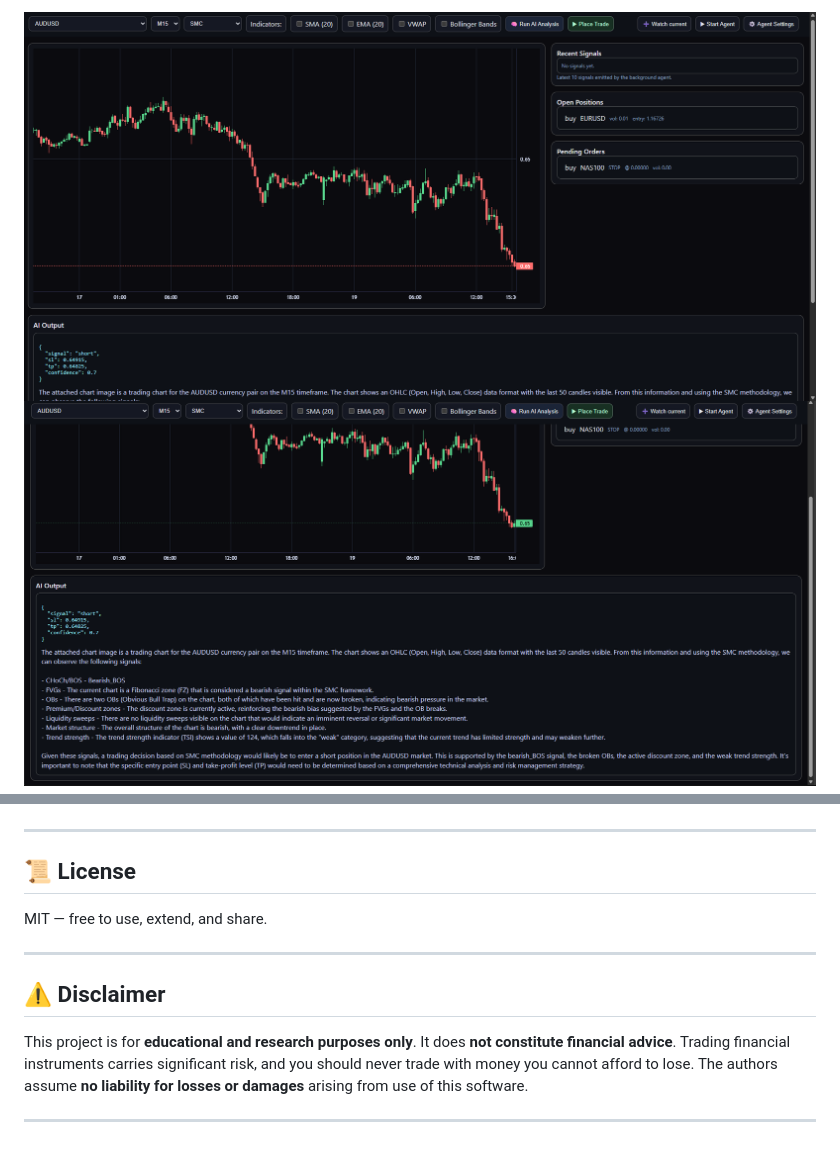
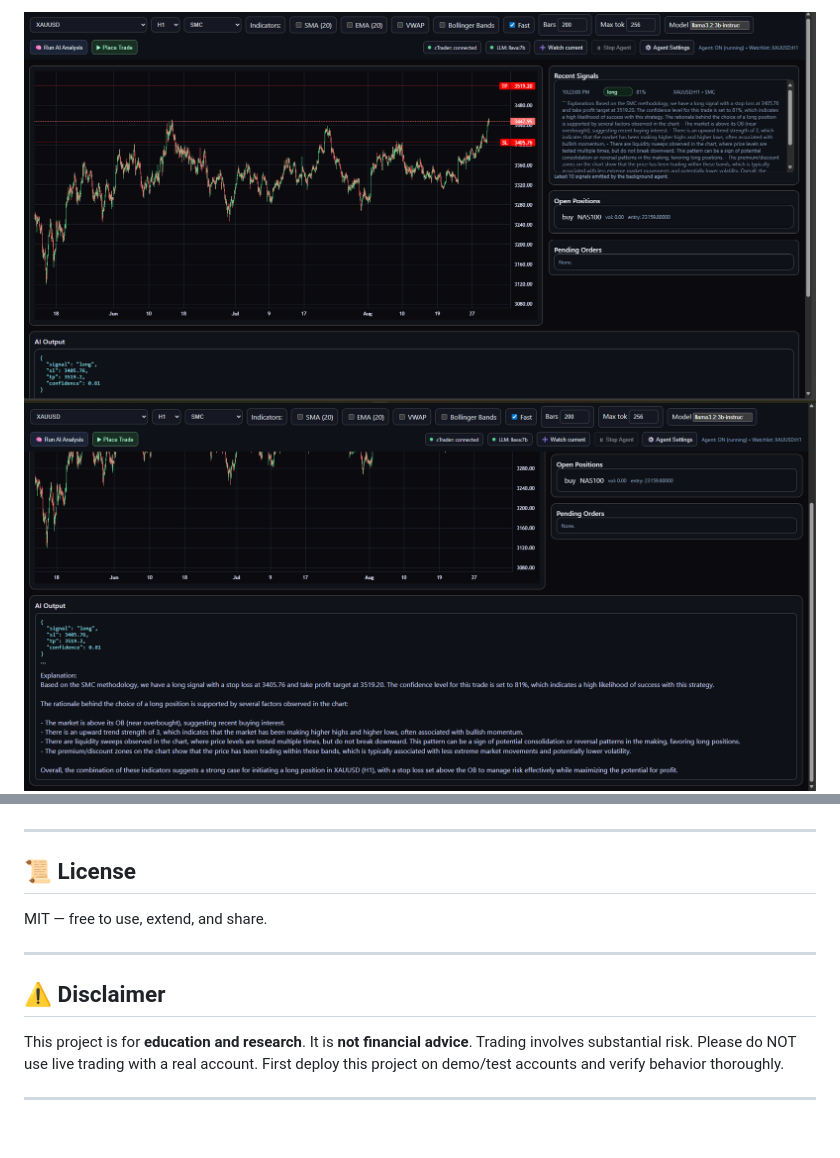
Before and after one commit to maghdam/GenAI-MultiAgent-TradingSystem, a Markdown page: README.md, 2 parts joined by grey strips. GitHub-like rendering; pictures changed too: images/Dashboard.png, images/Dashboard2.png.

```diff
--- a/README.md
+++ b/README.md
@@ -203,18 +253,16 @@ The agents form a **closed trading loop**:
 
 ---
 
-
 ## 📜 License
 
 MIT — free to use, extend, and share.
 
 ---
 
-
 ## ⚠️ Disclaimer
 
-This project is for **educational and research purposes only**.
-It does **not constitute financial advice**. Trading financial instruments carries significant risk, and you should never trade with money you cannot afford to lose.
-The authors assume **no liability for losses or damages** arising from use of this software.
+This project is for **education and research**. It is **not financial advice**. Trading involves substantial risk. Please do NOT use live trading with a real account. First deploy this project on demo/test accounts and verify behavior thoroughly.
+
+
 
 ---
```
Also changed, not shown: other parts of README.md (+189 -139 lines), 11 other files.
